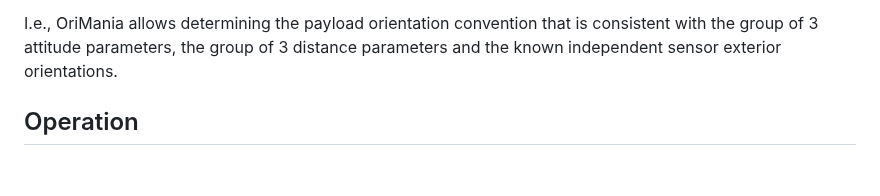
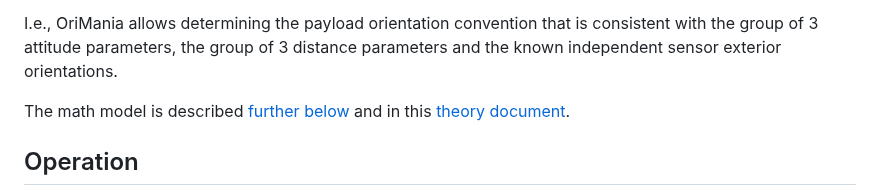
Before and after one commit to Stellacore/OriMania, a Markdown page: README.md, the part around one of its changes. GitHub-like rendering; blank space fills up the shorter version.

```diff
--- a/README.md
+++ b/README.md
@@ -41,6 +41,10 @@ I.e., OriMania allows determining the payload orientation convention
 that is consistent with the group of 3 attitude parameters, the group
 of 3 distance parameters and the known independent sensor exterior
 orientations.
+
+The math model is described
+[further below](Theoretical-Framework) and in this
+[theory document](./theory/OriManiaTheory.lyx).
 
 ## Operation
 
```
Also changed, not shown: other parts of README.md (+79 -0 lines).
